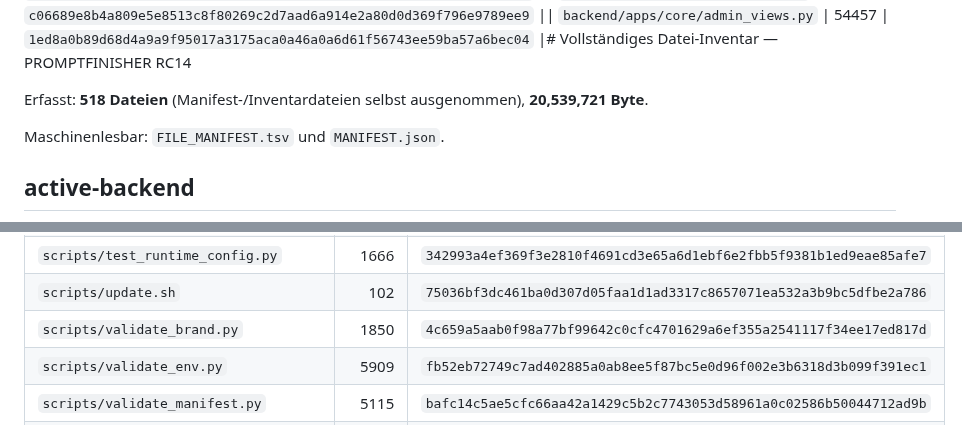
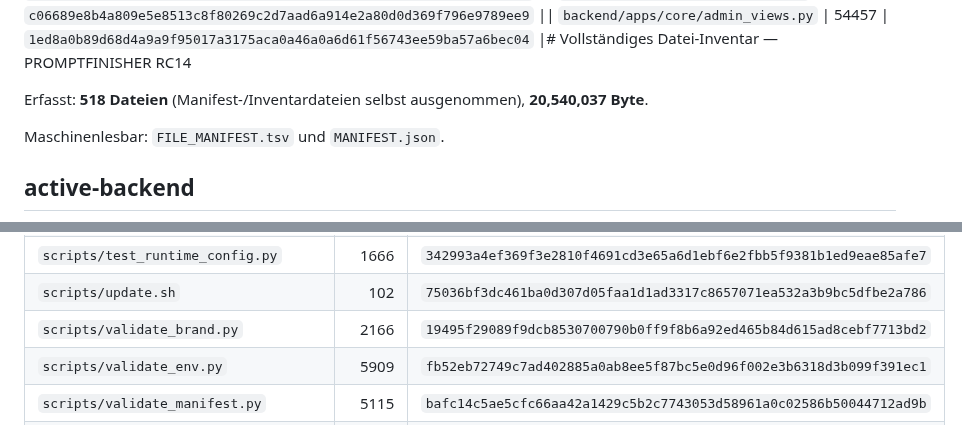
Before and after one commit to deckewandboden/prompmaster, a Markdown page: docs/COMPLETE_FILE_INVENTORY.md, 2 parts joined by grey strips. Rendered like a GitHub page.

Commit message:
Refresh PROMPTFINISHER branding guard inventory hash

```diff
--- a/docs/COMPLETE_FILE_INVENTORY.md
+++ b/docs/COMPLETE_FILE_INVENTORY.md
@@ -1,6 +1,6 @@
 | `backend/templates/ns_admin/service_account_token.html` | 603 | `e925718eca563cf3199d428f3e858c216e6823838923b4bc0a287ca1d276a954` || `backend/templates/ns_admin/api.html` | 1235 | `da72eb8c5979e8f13c9c6331a2aaf4cfce6dee86fb352ff7fb393c77e67d04fc` || `backend/apps/core/tests.py` | 6784 | `124513218876c4455b00a8d63fdaee52f2d9573dd365e74cfff09508fb106975` || `backend/apps/core/admin_urls.py` | 5846 | `c06689e8b4a809e5e8513c8f80269c2d7aad6a914e2a80d0d369f796e9789ee9` || `backend/apps/core/admin_views.py` | 54457 | `1ed8a0b89d68d4a9a9f95017a3175aca0a46a0a6d61f56743ee59ba57a6bec04` |# Vollständiges Datei-Inventar — PROMPTFINISHER RC14
 
-Erfasst: **518 Dateien** (Manifest-/Inventardateien selbst ausgenommen), **20,539,721 Byte**.
+Erfasst: **518 Dateien** (Manifest-/Inventardateien selbst ausgenommen), **20,540,037 Byte**.
 
 Maschinenlesbar: `FILE_MANIFEST.tsv` und `MANIFEST.json`.
 
@@ -462,7 +462,7 @@ Maschinenlesbar: `FILE_MANIFEST.tsv` und `MANIFEST.json`.
 | `scripts/test_backup_restore.sh` | 1531 | `0541a5ebc0184231bd1439793cfc4a41b4a26817cfdb005c9f36534050af88a1` |
 | `scripts/test_runtime_config.py` | 1666 | `342993a4ef369f3e2810f4691cd3e65a6d1ebf6e2fbb5f9381b1ed9eae85afe7` |
 | `scripts/update.sh` | 102 | `75036bf3dc461ba0d307d05faa1d1ad3317c8657071ea532a3b9bc5dfbe2a786` |
-| `scripts/validate_brand.py` | 1850 | `4c659a5aab0f98a77bf99642c0cfc4701629a6ef355a2541117f34ee17ed817d` |
+| `scripts/validate_brand.py` | 2166 | `19495f29089f9dcb8530700790b0ff9f8b6a92ed465b84d615ad8cebf7713bd2` |
 | `scripts/validate_env.py` | 5909 | `fb52eb72749c7ad402885a0ab8ee5f87bc5e0d96f002e3b6318d3b099f391ec1` |
 | `scripts/validate_manifest.py` | 5115 | `bafc14c5ae5cfc66aa42a1429c5b2c7743053d58961a0c02586b50044712ad9b` |
 | `scripts/validate_marketing.py` | 2832 | `1b38181beab072008432474fbf71189f34583f1f4c4f9e17c97487285522fc15` |
```
